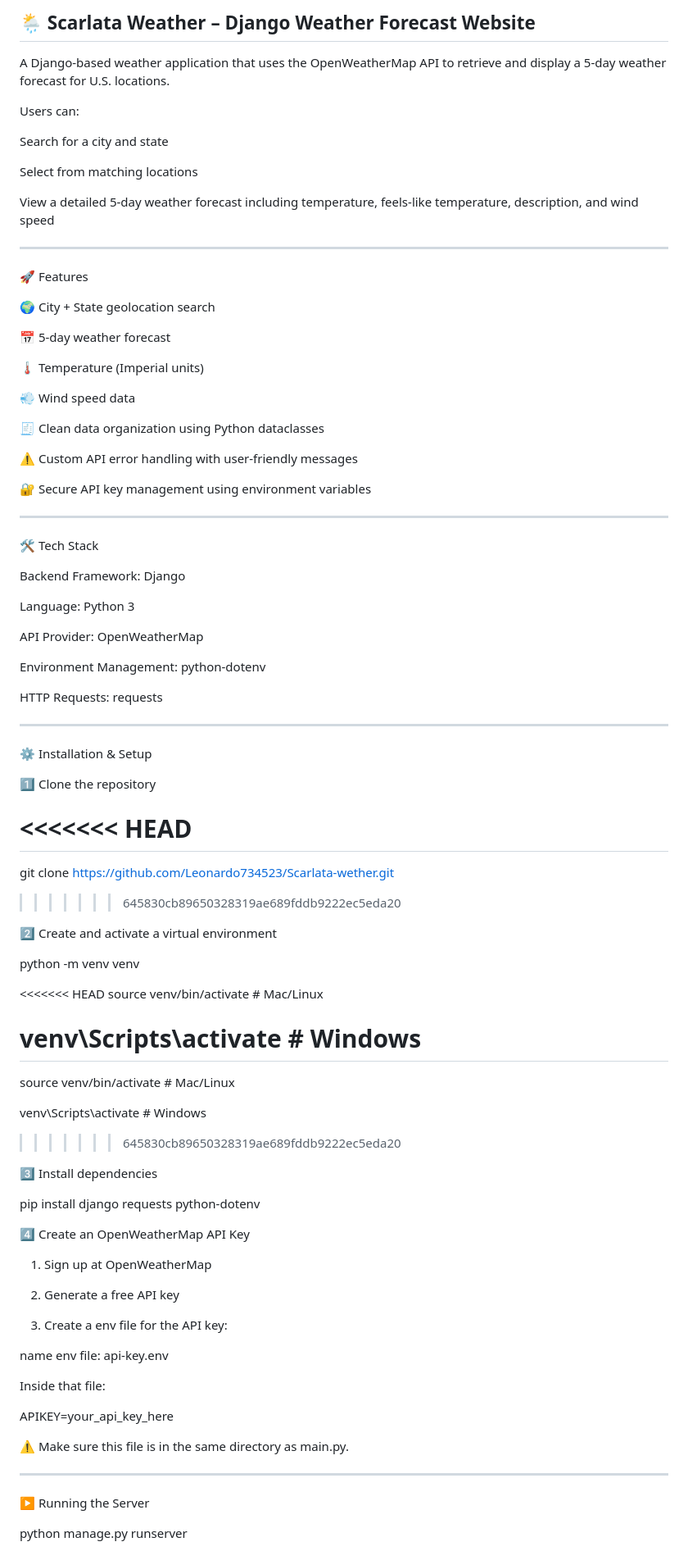
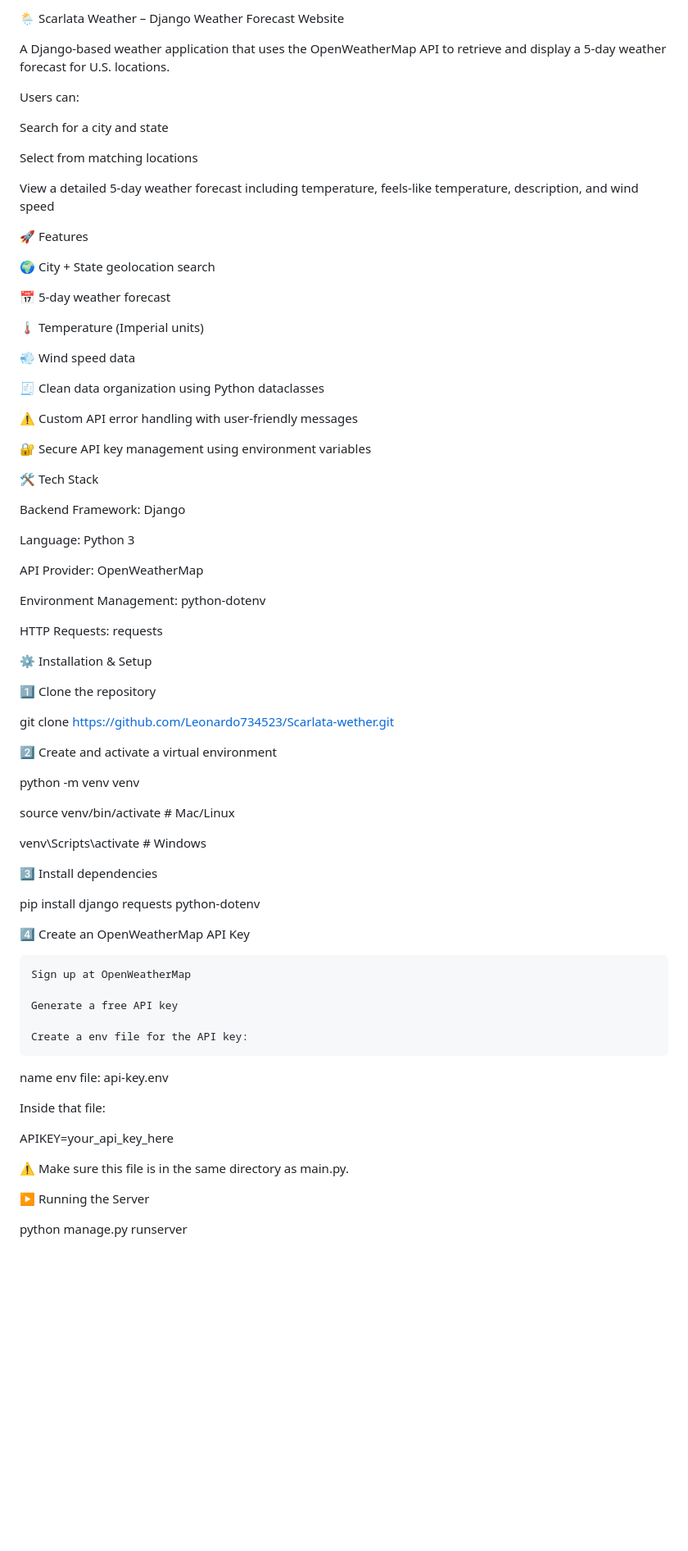
Before and after one commit to Leonardo734523/Scarlata-wether, a Markdown page: README.md, the part around one of its changes. Shown at 82% size. Drawn GitHub-style; blank space fills up the shorter version.

Commit message:
Update README with formatting and content improvements

```diff
--- a/README.md
+++ b/README.md
@@ -1,4 +1,4 @@
-## 🌦️ Scarlata Weather – Django Weather Forecast Website
+🌦️ Scarlata Weather – Django Weather Forecast Website
 
 A Django-based weather application that uses the OpenWeatherMap API to retrieve and display a 5-day weather forecast for U.S. locations.
 
@@ -9,10 +9,6 @@ Search for a city and state
 Select from matching locations
 
 View a detailed 5-day weather forecast including temperature, feels-like temperature, description, and wind speed
-
-
-
----
 
 🚀 Features
 
@@ -30,10 +26,6 @@ View a detailed 5-day weather forecast including temperature, feels-like tempera
 
 🔐 Secure API key management using environment variables
 
-
-
----
-
 🛠️ Tech Stack
 
 Backend Framework: Django
@@ -46,30 +38,19 @@ Environment Management: python-dotenv
 
 HTTP Requests: requests
 
----
-
 ⚙️ Installation & Setup
 
 1️⃣ Clone the repository
 
-<<<<<<< HEAD
-=======
 git clone https://github.com/Leonardo734523/Scarlata-wether.git
->>>>>>> 645830cb89650328319ae689fddb9222ec5eda20
 
 2️⃣ Create and activate a virtual environment
 
 python -m venv venv
 
-<<<<<<< HEAD
-source venv/bin/activate  # Mac/Linux
+source venv/bin/activate # Mac/Linux
 
-venv\Scripts\activate     # Windows
-=======
-source venv/bin/activate    # Mac/Linux
-
-venv\Scripts\activate       # Windows
->>>>>>> 645830cb89650328319ae689fddb9222ec5eda20
+venv\Scripts\activate # Windows
 
 3️⃣ Install dependencies
 
@@ -77,15 +58,11 @@ pip install django requests python-dotenv
 
 4️⃣ Create an OpenWeatherMap API Key
 
-1. Sign up at OpenWeatherMap
+    Sign up at OpenWeatherMap
 
+    Generate a free API key
 
-2. Generate a free API key
-
-
-3. Create a env file for the API key:
-
-
+    Create a env file for the API key:
 
 name env file: api-key.env
 
@@ -95,9 +72,6 @@ APIKEY=your_api_key_here
 
 ⚠️ Make sure this file is in the same directory as main.py.
 
-
----
-
 ▶️ Running the Server
 
 python manage.py runserver
```
Also changed, not shown: other parts of README.md (+1 -28 lines).
